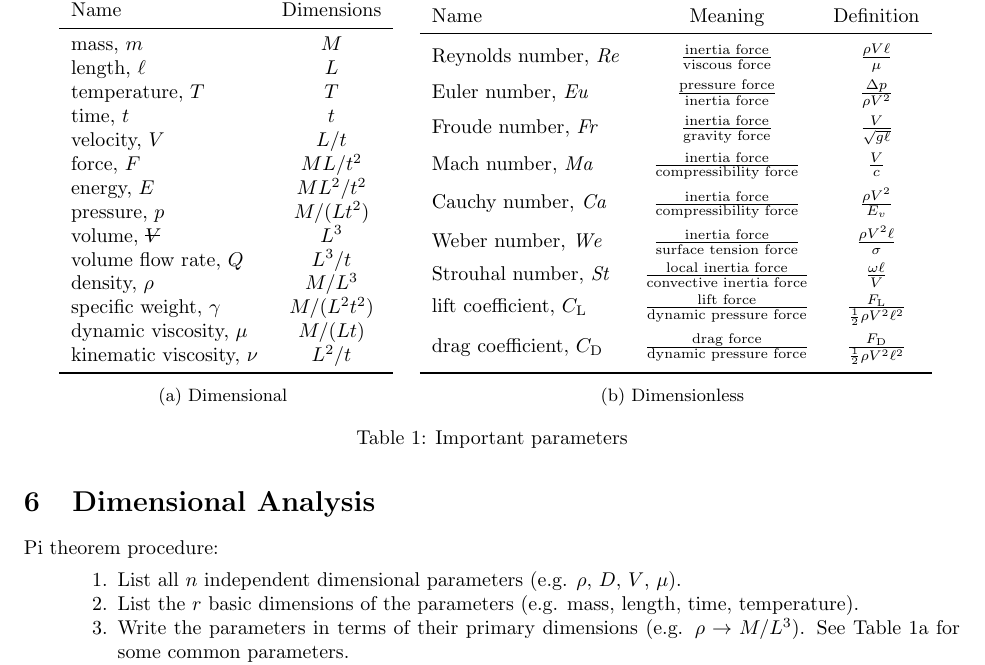
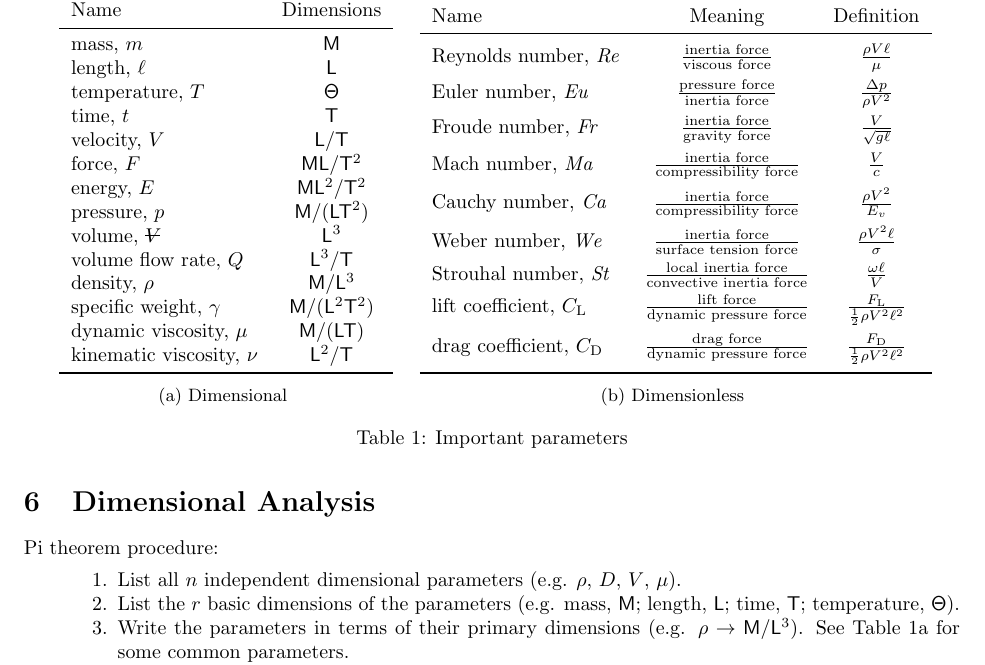
Before and after one commit to jturner314/engineering-equations, a LaTeX document (fluid-mechanics.tex): part of page 6 of 7, cut so that both start at the same text. Compiled offline with pdfLaTeX.

Commit message:
fluid-mechanics: Denote dimen. by BIPM standards
According to International Bureau of Weights and Measures (BIPM), the
seven base dimensions used in SI should be expressed as sans serif
upright capital letters, and they provide a list of which dimensions
correspond to which letters. See this page for more information:

http://www.bipm.org/en/si/si_brochure/chapter1/1-3.html

```diff
--- a/fluid-mechanics.tex
+++ b/fluid-mechanics.tex
@@ -390,9 +390,10 @@ $\vec{H}$.
 \item[Pi theorem procedure]~
   \begin{enumerate*}
   \item List all $n$ independent dimensional parameters (e.g. $\rho$, $D$, $V$, $\mu$).
-  \item List the $r$ basic dimensions of the parameters (e.g. mass, length, time, temperature).
-  \item Write the parameters in terms of their primary dimensions (e.g. $\rho\rightarrow M/L^3$).
-    See Table \ref{tab:dimensional} for some common parameters.
+  \item List the $r$ basic dimensions of the parameters (e.g. mass, $\mathsf{M}$; length,
+    $\mathsf{L}$; time, $\mathsf{T}$; temperature, $\mathsf{\Theta}$).
+  \item Write the parameters in terms of their primary dimensions (e.g. $\rho\rightarrow
+    \mathsf{M}/\mathsf{L}^3$).  See Table \ref{tab:dimensional} for some common parameters.
   \item Select $r$ dimensional parameters that include all of the basic dimensions
     (e.g. $\rho$, $V$, $D$).
   \item Write $n-r$ equations for the dimensionless $\Pi$ groups, with each group containing the
@@ -414,20 +418,20 @@ $\vec{H}$.
   \toprule
   Name & Dimensions \\
   \midrule
-  mass, \(m\) & \(M\) \\
-  length, \(\ell\) & \(L\) \\
-  temperature, \(T\) & \(T\) \\
-  time, \(t\) & \(t\) \\
-  velocity, \(V\) & \(L/t\) \\
-  force, \(F\) & \(ML/t^2\) \\
-  energy, \(E\) & \(ML^2/t^2\) \\
-  pressure, \(p\) & \(M/(Lt^2)\) \\
-  volume, \(\volsym\) & \(L^3\) \\
-  volume flow rate, \(Q\) & \(L^3/t\) \\
-  density, \(\rho\) & \(M/L^3\) \\
-  specific weight, \(\gamma\) & \(M/(L^2t^2)\) \\
-  dynamic viscosity, \(\mu\) & \(M/(Lt)\) \\
-  kinematic viscosity, \(\nu\) & \(L^2/t\) \\
+  mass, \(m\) & \(\mathsf{M}\) \\
+  length, \(\ell\) & \(\mathsf{L}\) \\
+  temperature, \(T\) & \(\mathsf{\Theta}\) \\
+  time, \(t\) & \(\mathsf{T}\) \\
+  velocity, \(V\) & \(\mathsf{L}/\mathsf{T}\) \\
+  force, \(F\) & \(\mathsf{M}\mathsf{L}/\mathsf{T}^2\) \\
+  energy, \(E\) & \(\mathsf{M}\mathsf{L}^2/\mathsf{T}^2\) \\
+  pressure, \(p\) & \(\mathsf{M}/(\mathsf{L}\mathsf{T}^2)\) \\
+  volume, \(\volsym\) & \(\mathsf{L}^3\) \\
+  volume flow rate, \(Q\) & \(\mathsf{L}^3/\mathsf{T}\) \\
+  density, \(\rho\) & \(\mathsf{M}/\mathsf{L}^3\) \\
+  specific weight, \(\gamma\) & \(\mathsf{M}/(\mathsf{L}^2\mathsf{T}^2)\) \\
+  dynamic viscosity, \(\mu\) & \(\mathsf{M}/(\mathsf{L}\mathsf{T})\) \\
+  kinematic viscosity, \(\nu\) & \(\mathsf{L}^2/\mathsf{T}\) \\
   \bottomrule
   \end{tabu}}
   ~
```
Also changed, not shown: fluid-mechanics.tex (9 more changed lines).
